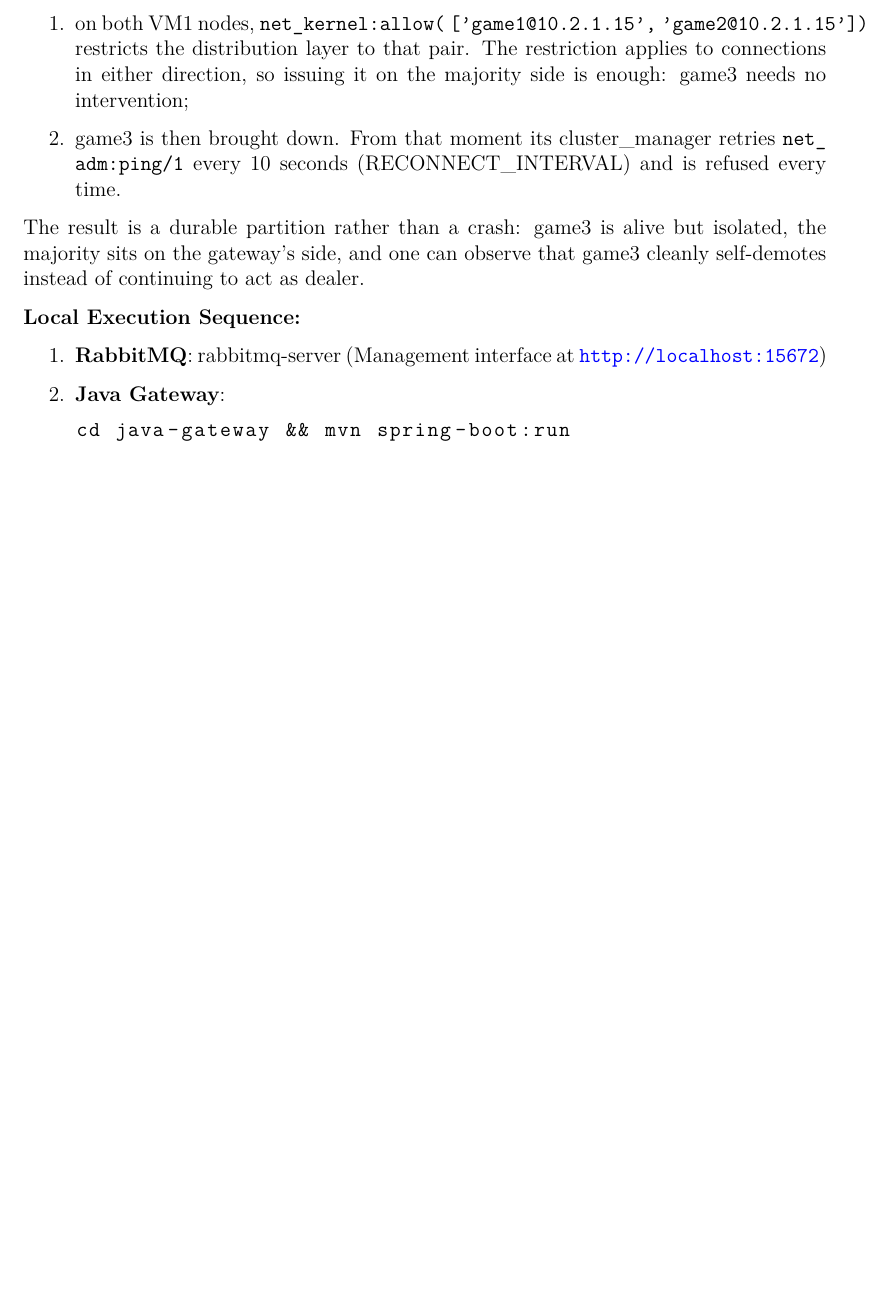
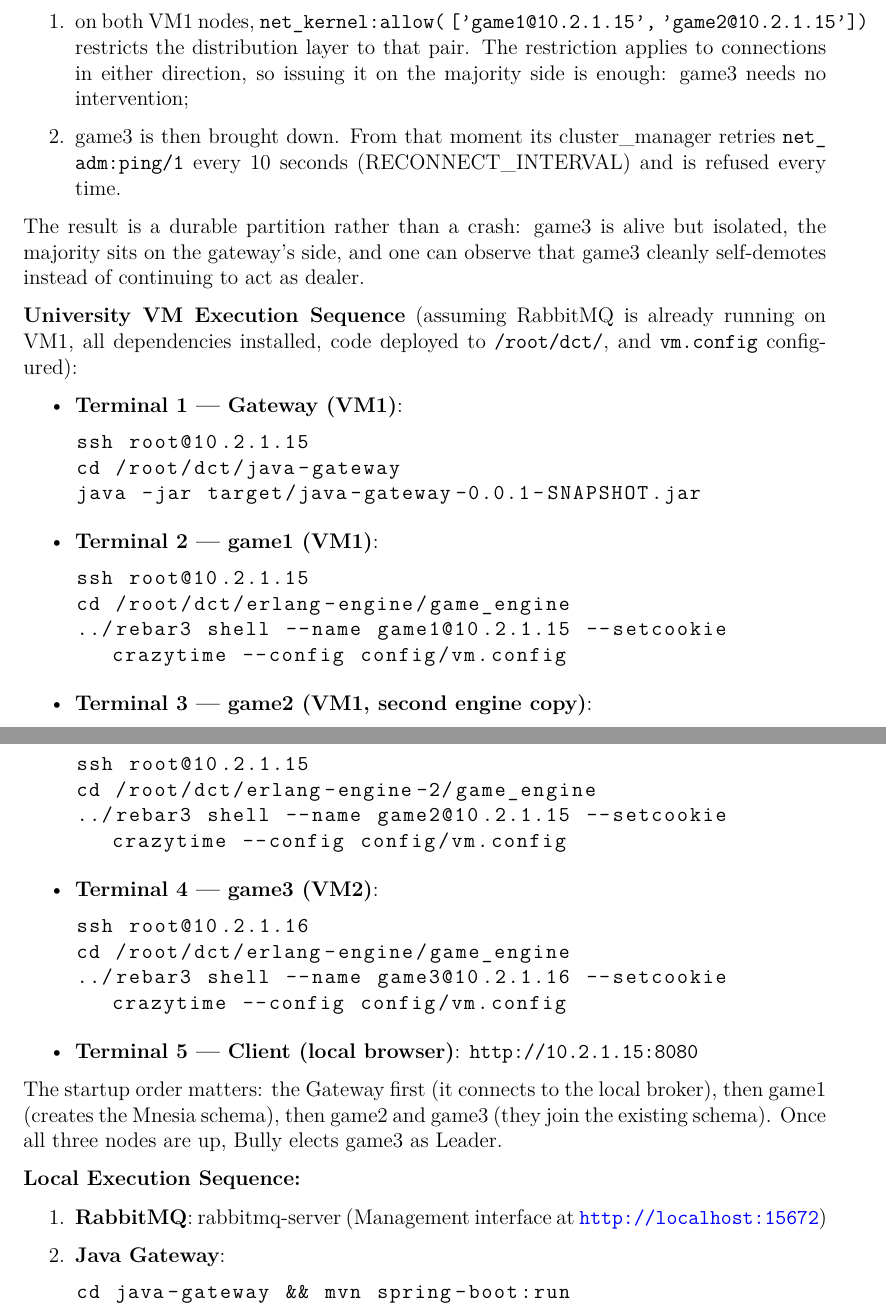
Before and after one commit to Paiku34/distributed_crazy_time, a LaTeX document (docs/Distributed_Crazy_Time.tex): part of page 15 of 17 before the commit and two parts of pages 15 and 16 of 18 after it, the two joined at a grey line, cut so that both start at the same text, the shorter picture padded with empty space. Compiled offline with pdfLaTeX.

Commit message:
pulizia cartelle

```diff
--- a/doc_updated/Distributed_Crazy_Time.tex
+++ b/docs/Distributed_Crazy_Time.tex
@@ -349,6 +349,38 @@ This physical separation allows realistic testing of both failure modes. A leade
 \end{enumerate}
 The result is a durable partition rather than a crash: game3 is alive but isolated, the majority sits on the gateway's side, and one can observe that game3 cleanly self-demotes instead of continuing to act as dealer.
 
+\textbf{University VM Execution Sequence} (assuming RabbitMQ is already running on VM1, all dependencies installed, code deployed to \texttt{/root/dct/}, and \texttt{vm.config} configured):
+
+\begin{itemize}
+    \item \textbf{Terminal 1 --- Gateway (VM1)}:
+\begin{lstlisting}[basicstyle=\ttfamily, breaklines=true]
+ssh root@10.2.1.15
+cd /root/dct/java-gateway
+java -jar target/java-gateway-0.0.1-SNAPSHOT.jar
+\end{lstlisting}
+    \item \textbf{Terminal 2 --- game1 (VM1)}:
+\begin{lstlisting}[basicstyle=\ttfamily, breaklines=true]
+ssh root@10.2.1.15
+cd /root/dct/erlang-engine/game_engine
+../rebar3 shell --name game1@10.2.1.15 --setcookie crazytime --config config/vm.config
+\end{lstlisting}
+    \item \textbf{Terminal 3 --- game2 (VM1, second engine copy)}:
+\begin{lstlisting}[basicstyle=\ttfamily, breaklines=true]
+ssh root@10.2.1.15
+cd /root/dct/erlang-engine-2/game_engine
+../rebar3 shell --name game2@10.2.1.15 --setcookie crazytime --config config/vm.config
+\end{lstlisting}
+    \item \textbf{Terminal 4 --- game3 (VM2)}:
+\begin{lstlisting}[basicstyle=\ttfamily, breaklines=true]
+ssh root@10.2.1.16
+cd /root/dct/erlang-engine/game_engine
+../rebar3 shell --name game3@10.2.1.16 --setcookie crazytime --config config/vm.config
+\end{lstlisting}
+    \item \textbf{Terminal 5 --- Client (local browser)}: \texttt{http://10.2.1.15:8080}
+\end{itemize}
+
+The startup order matters: the Gateway first (it connects to the local broker), then game1 (creates the Mnesia schema), then game2 and game3 (they join the existing schema). Once all three nodes are up, Bully elects game3 as Leader.
+
 \textbf{Local Execution Sequence:}
 \begin{enumerate}
     \item \textbf{RabbitMQ}: rabbitmq-server (Management interface at \url{http://localhost:15672})
```
Also changed, not shown: Distributed_doc_old.pdf (deleted), docs/architecture.png (renamed from doc_updated/architecture.png), docs/nodes.png (renamed from doc_updated/nodes.png), docs/unipi_logo.png (renamed from doc_updated/unipi_logo.png), docs/wheel.png (renamed from doc_updated/wheel.png), idea_distributed.pdf (deleted), 4 other files.
